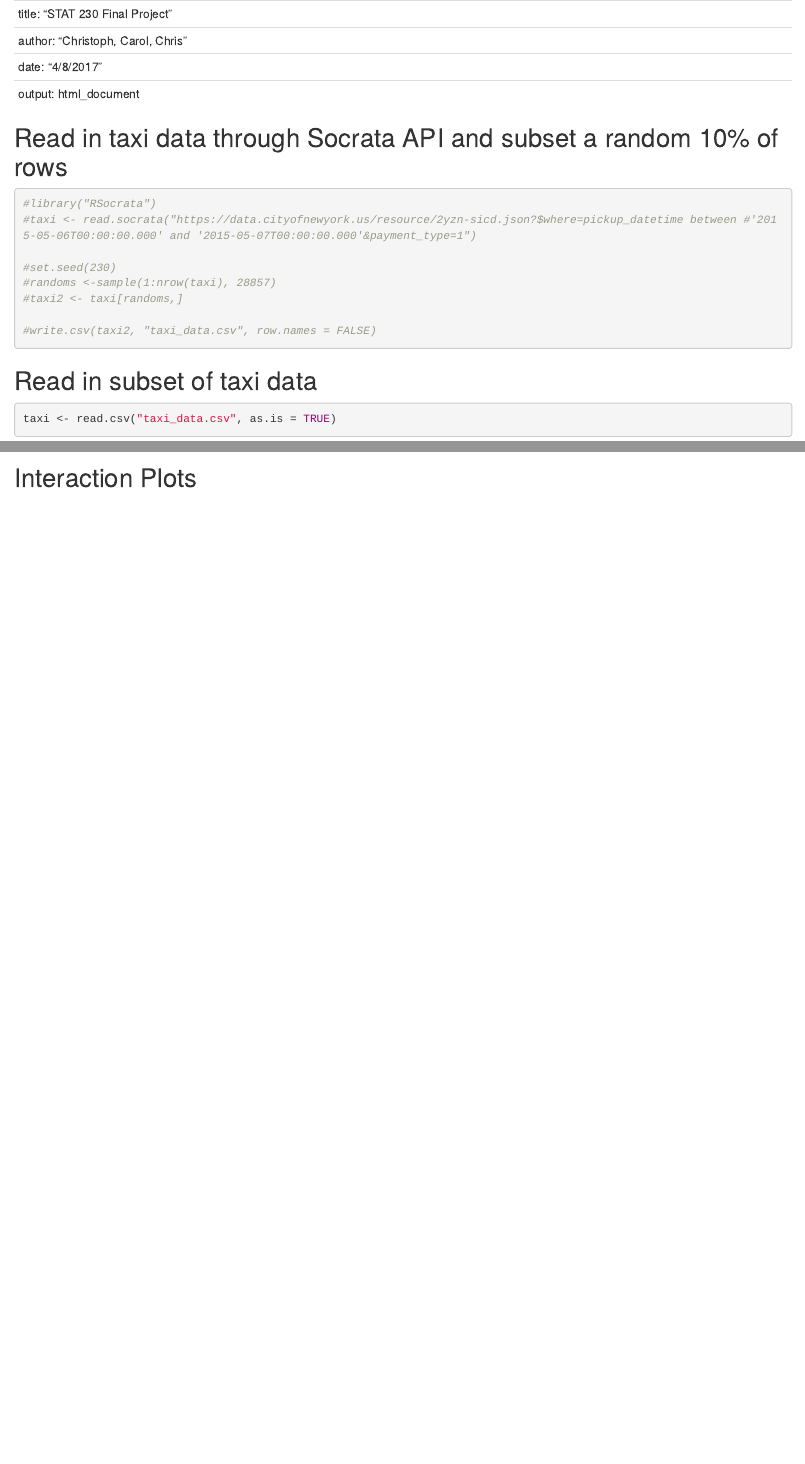
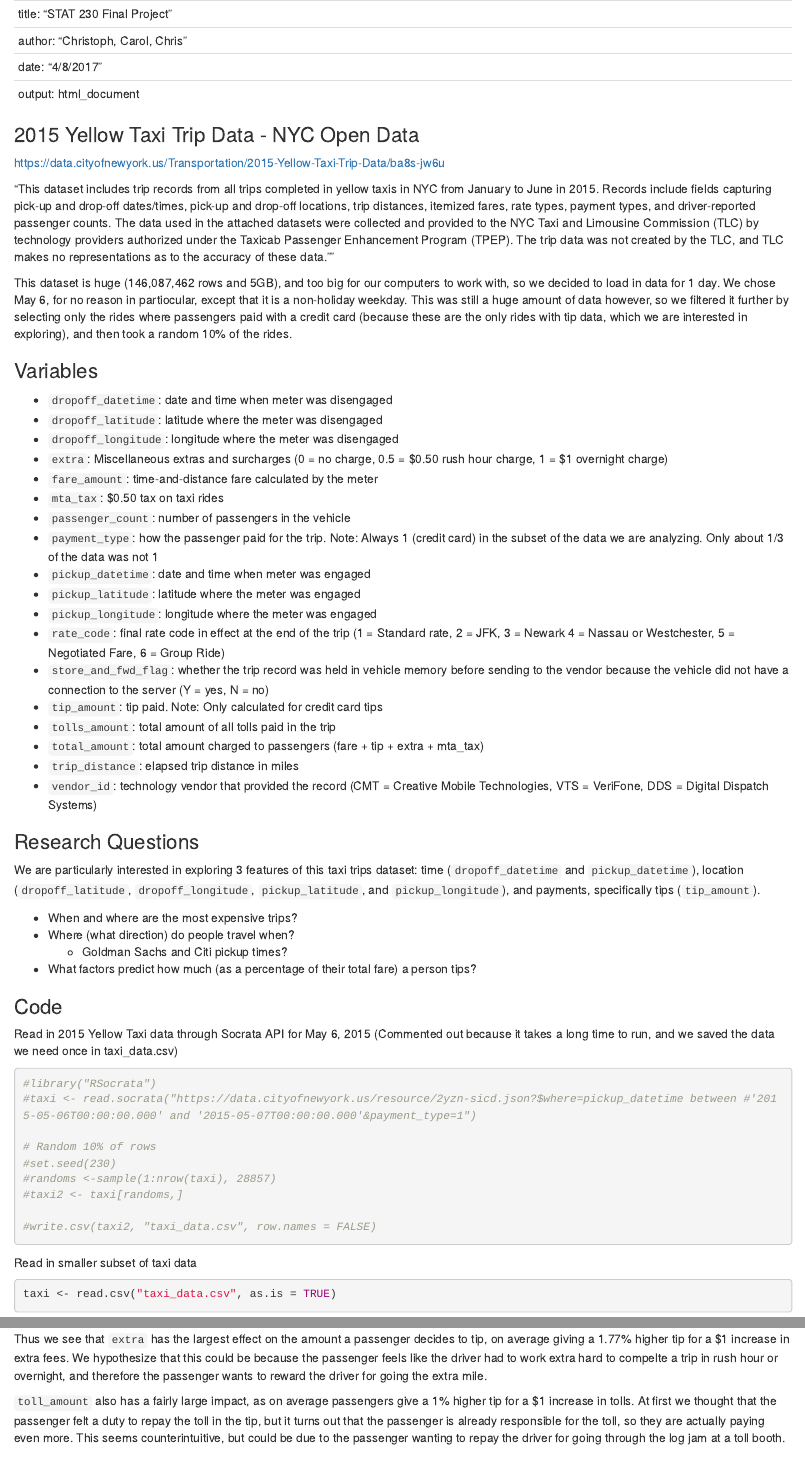
Before and after one commit to cgunther13/ncaa-academics, an R Markdown document (taxi.Rmd): the page in a window 1100 px wide, from its top, and a second part further down, joined at a grey line. Rendered offline with R 4.5, knitr and Pandoc, with nearby package versions; some code elsewhere in the file could not run offline.

Commit message:
variable descriptions, and analysis of all-subsets regression/plots

````diff
--- a/taxi.Rmd
+++ b/taxi.Rmd
@@ -4,16 +4,85 @@ author: "Christoph, Carol, Chris"
 date: "4/8/2017"
 output: html_document
  ----
+
 ```{r setup, include=FALSE}
 knitr::opts_chunk$set(echo = TRUE)
 ```
 
-## Read in taxi data through Socrata API and subset a random 10% of rows
+### 2015 Yellow Taxi Trip Data - NYC Open Data
+https://data.cityofnewyork.us/Transportation/2015-Yellow-Taxi-Trip-Data/ba8s-jw6u
 
+"This dataset includes trip records from all trips completed in yellow taxis
+in NYC from January to June in 2015.  Records include fields capturing pick-up
+and drop-off dates/times, pick-up and drop-off locations, trip distances,
+itemized fares, rate types, payment types, and driver-reported passenger counts.
+The data used in the attached datasets were collected and provided to the NYC
+Taxi and Limousine Commission (TLC) by technology providers authorized under the
+Taxicab Passenger Enhancement Program (TPEP). The trip data was not created by
+the TLC, and TLC makes no representations as to the accuracy of these data.""
+
+This dataset is huge (146,087,462 rows and 5GB), and too big for our computers
+to work with, so we decided to load in data for 1 day. We chose May 6, for no
+reason in partiocular, except that it is a non-holiday weekday. This was still
+a huge amount of data however, so we filtered it further by selecting only the
+rides where passengers paid with a credit card (because these are the only rides
+with tip data, which we are interested in exploring), and then took a random 10%
+of the rides.
+
+
+### Variables
+* `dropoff_datetime`: date and time when meter was disengaged
+* `dropoff_latitude`: latitude where the meter was disengaged
+* `dropoff_longitude`: longitude where the meter was disengaged
+* `extra`: Miscellaneous extras and surcharges (0 = no charge, 0.5 = $0.50 rush
+           hour charge, 1 = $1 overnight charge)
+* `fare_amount`: time-and-distance fare calculated by the meter
+* `mta_tax`: $0.50 tax on taxi rides
+* `passenger_count`: number of passengers in the vehicle
+* `payment_type`: how the passenger paid for the trip. Note: Always 1 (credit
+                  card) in the subset of the data we are analyzing. Only about
+                  1/3 of the data was not 1
+* `pickup_datetime`: date and time when meter was engaged
+* `pickup_latitude`: latitude where the meter was engaged
+* `pickup_longitude`: longitude where the meter was engaged
+* `rate_code`: final rate code in effect at the end of the trip (1 = Standard
+               rate, 2 = JFK, 3 = Newark 4 = Nassau or Westchester, 5 =
+               Negotiated Fare, 6 = Group Ride)
+* `store_and_fwd_flag`: whether the trip record was held in vehicle memory
+                        before sending to the vendor because the vehicle did not
+                        have a connection to the server (Y = yes, N = no)
+* `tip_amount`: tip paid. Note: Only calculated for credit card tips
+* `tolls_amount`: total amount of all tolls paid in the trip
+* `total_amount`: total amount charged to passengers (fare + tip + extra +
+                  mta_tax)
+* `trip_distance`: elapsed trip distance in miles
+* `vendor_id`: technology vendor that provided the record (CMT = Creative Mobile
+               Technologies, VTS = VeriFone, DDS = Digital Dispatch Systems)
+
+
+### Research Questions
+We are particularly interested in exploring 3 features of this taxi trips
+dataset: time (`dropoff_datetime` and `pickup_datetime`), location
+(`dropoff_latitude`, `dropoff_longitude`, `pickup_latitude`, and
+`pickup_longitude`), and payments, specifically tips (`tip_amount`).
+
+  * When and where are the most expensive trips?
+  * Where (what direction) do people travel when?
+    * Goldman Sachs and Citi pickup times?
+  * What factors predict how much (as a percentage of their total fare) a person
+    tips?
+
+
+### Code
+
+Read in 2015 Yellow Taxi data through Socrata API for May 6, 2015
+(Commented out because it takes a long time to run, and we saved the data we
+need once in taxi_data.csv)
 ```{r}
 #library("RSocrata")
 #taxi <- read.socrata("https://data.cityofnewyork.us/resource/2yzn-sicd.json?$where=pickup_datetime between #'2015-05-06T00:00:00.000' and '2015-05-07T00:00:00.000'&payment_type=1")
 
+# Random 10% of rows
 #set.seed(230)
 #randoms <-sample(1:nrow(taxi), 28857)
 #taxi2 <- taxi[randoms,]
@@ -21,8 +90,7 @@ knitr::opts_chunk$set(echo = TRUE)
 #write.csv(taxi2, "taxi_data.csv", row.names = FALSE)
 ```
 
-## Read in subset of taxi data
-
+Read in smaller subset of taxi data
 ```{r}
 taxi <- read.csv("taxi_data.csv", as.is = TRUE)
 ```
@@ -117,4 +184,17 @@ mbest <- lm(tip_pct ~ pickup_latitude + dropoff_hour + fare_amount +
 summary(mbest)
 ```
 
+Thus we see that `extra` has the largest effect on the amount a passenger
+decides to tip, on average giving a 1.77% higher tip for a $1 increase in extra
+fees. We hypothesize that this could be because the passenger feels like the
+driver had to work extra hard to compelte a trip in rush hour or overnight, and
+therefore the passenger wants to reward the driver for going the extra mile.
+
+`toll_amount` also has a fairly large impact, as on average passengers give a 1%
+higher tip for a $1 increase in tolls. At first we thought that the passenger
+felt a duty to repay the toll in the tip, but it turns out that the passenger is
+already responsible for the toll, so they are actually paying even more. This
+seems counterintuitive, but could be due to the passenger wanting to repay the
+driver for going through the log jam at a toll booth.
+
 ## Interaction Plots
````
Also changed, not shown: taxi.Rmd (63 more changed lines).
